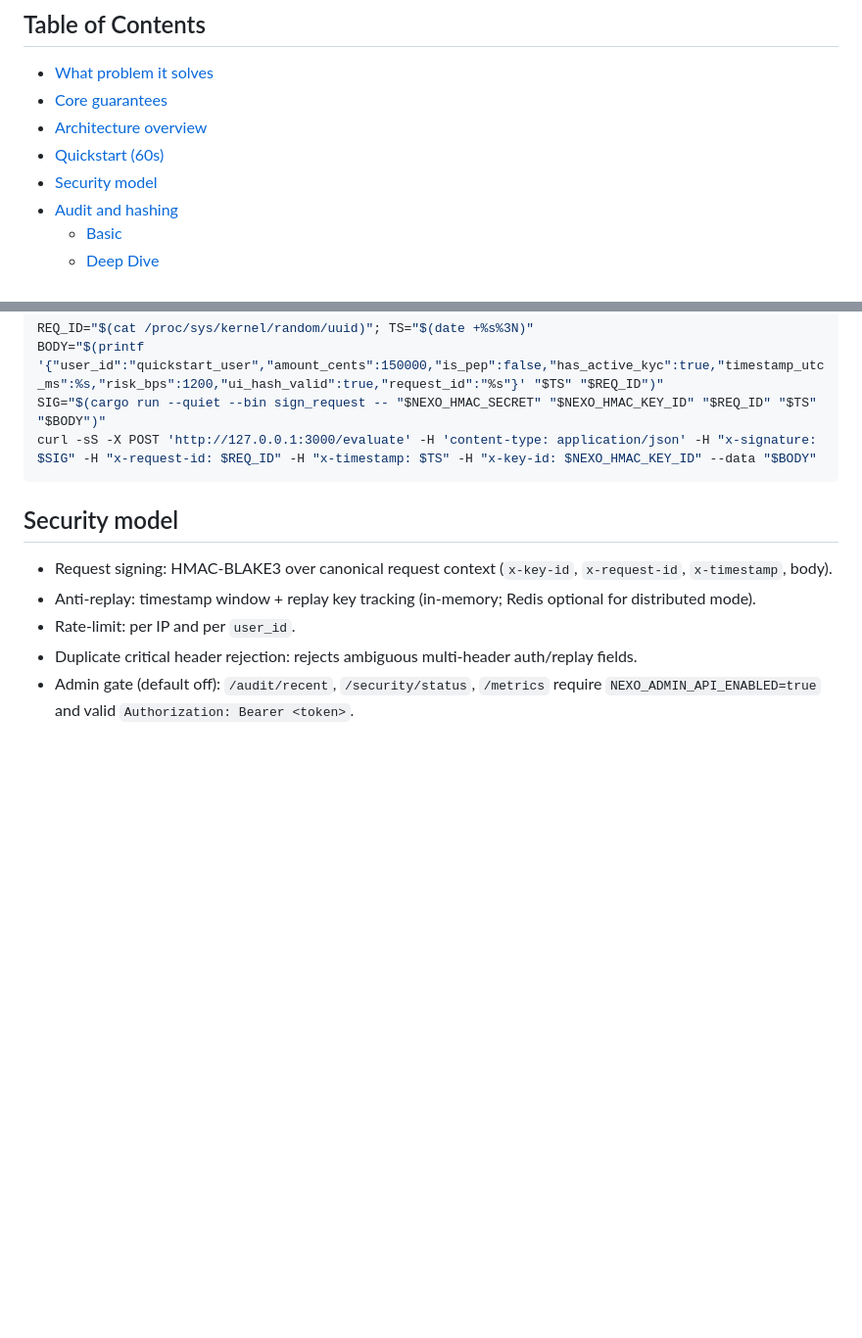
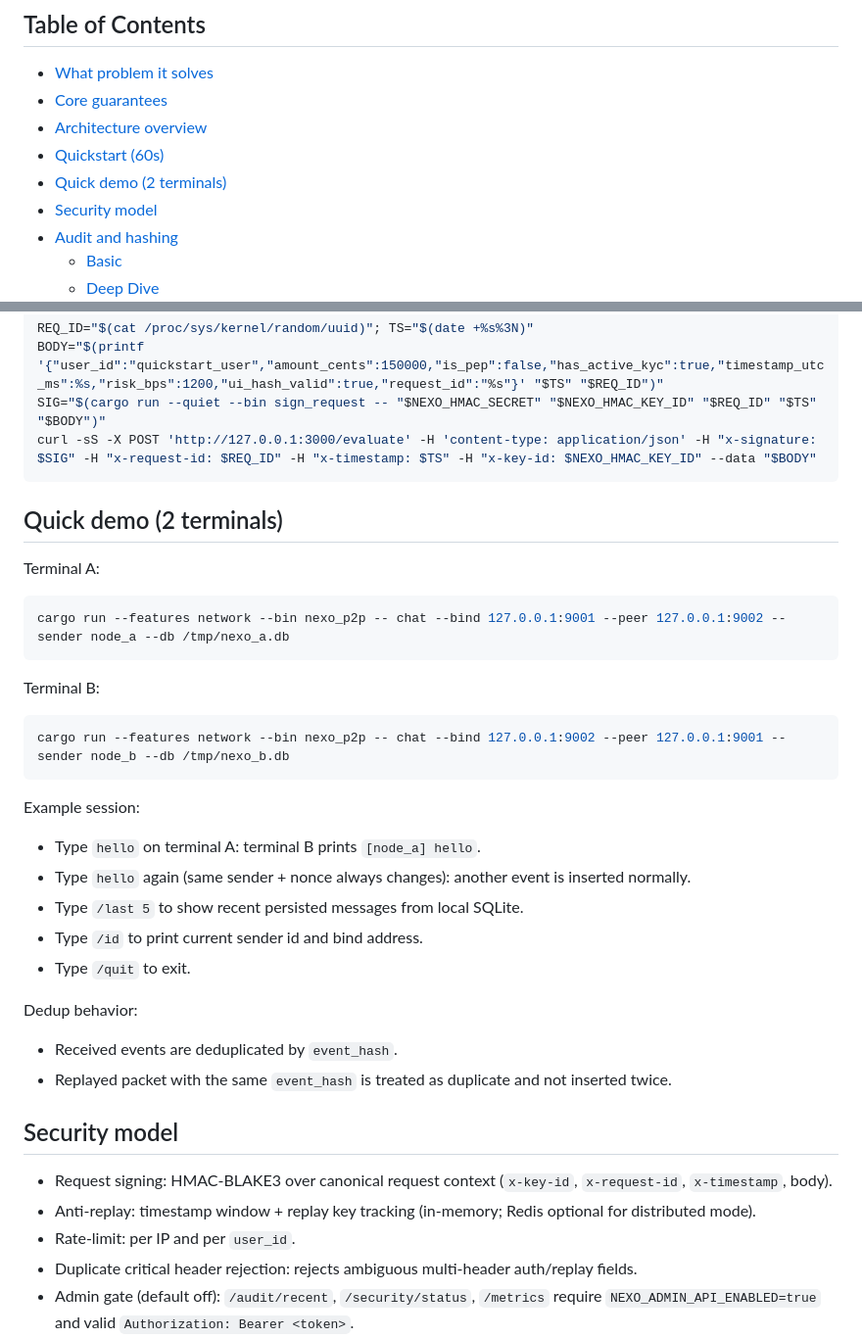
Before and after one commit to JoseSmurf/nexo-2026, a Markdown page: README.md, 2 parts joined by grey strips. Shown at 98% size. Drawn GitHub-style; blank space fills up the shorter version.

Commit message:
docs(readme): add quick demo for p2p chat mode

````diff
--- a/README.md
+++ b/README.md
@@ -10,6 +10,7 @@ This project is focused on applied security engineering for deterministic system
 - [Core guarantees](#core-guarantees)
 - [Architecture overview](#architecture-overview)
 - [Quickstart (60s)](#quickstart-60s)
+- [Quick demo (2 terminals)](#quick-demo-2-terminals)
 - [Security model](#security-model)
 - [Audit and hashing](#audit-and-hashing)
   - [Basic](#basic)
@@ -82,6 +83,31 @@ BODY="$(printf '{"user_id":"quickstart_user","amount_cents":150000,"is_pep":fals
 SIG="$(cargo run --quiet --bin sign_request -- "$NEXO_HMAC_SECRET" "$NEXO_HMAC_KEY_ID" "$REQ_ID" "$TS" "$BODY")"
 curl -sS -X POST 'http://127.0.0.1:3000/evaluate' -H 'content-type: application/json' -H "x-signature: $SIG" -H "x-request-id: $REQ_ID" -H "x-timestamp: $TS" -H "x-key-id: $NEXO_HMAC_KEY_ID" --data "$BODY"
 ```
+
+## Quick demo (2 terminals)
+
+Terminal A:
+
+```bash
+cargo run --features network --bin nexo_p2p -- chat --bind 127.0.0.1:9001 --peer 127.0.0.1:9002 --sender node_a --db /tmp/nexo_a.db
+```
+
+Terminal B:
+
+```bash
+cargo run --features network --bin nexo_p2p -- chat --bind 127.0.0.1:9002 --peer 127.0.0.1:9001 --sender node_b --db /tmp/nexo_b.db
+```
+
+Example session:
+- Type `hello` on terminal A: terminal B prints `[node_a] hello`.
+- Type `hello` again (same sender + nonce always changes): another event is inserted normally.
+- Type `/last 5` to show recent persisted messages from local SQLite.
+- Type `/id` to print current sender id and bind address.
+- Type `/quit` to exit.
+
+Dedup behavior:
+- Received events are deduplicated by `event_hash`.
+- Replayed packet with the same `event_hash` is treated as duplicate and not inserted twice.
 
 ## Security model
 
````
